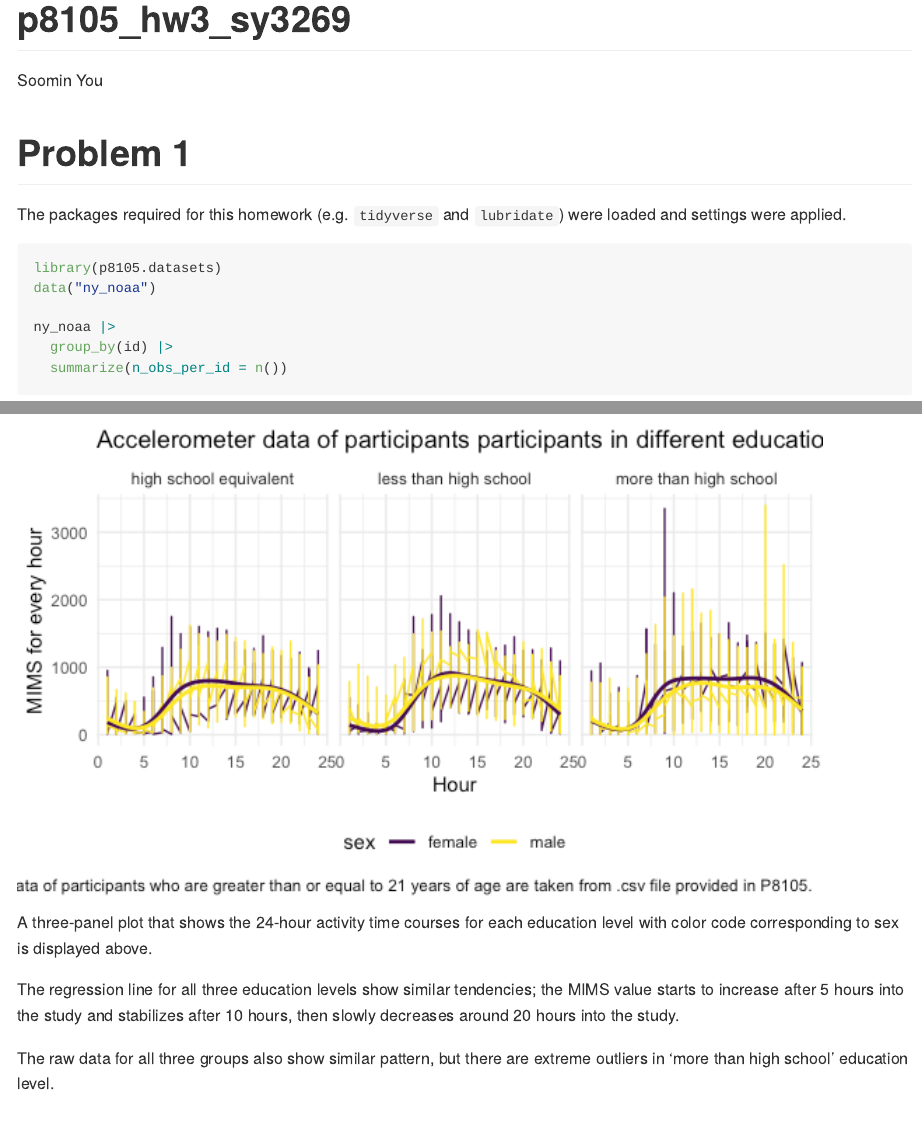
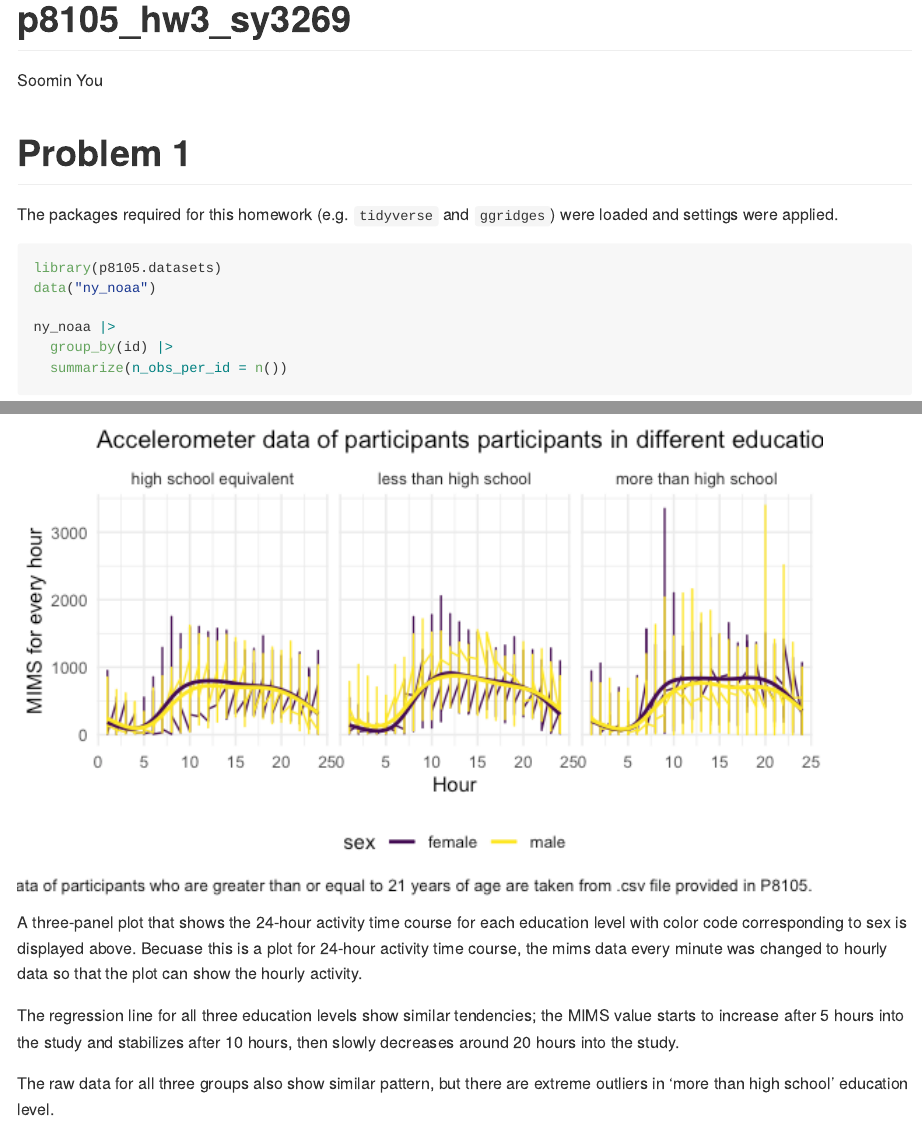
Before and after one commit to yousmni3269/p8105_hw3_sy3269, an R Markdown document (p8105_hw3_sy3269.Rmd): the page in a window 1100 px wide, from its top, and a second part further down, joined at a grey line. The pictures show the output file p8105_hw3_sy3269.md that the author committed with the source, drawn offline in the style of GitHub; long lines of code are wrapped.

Commit message:
comments were added for clarification of unit change in the last plot of problem 2

````diff
--- a/p8105_hw3_sy3269.Rmd
+++ b/p8105_hw3_sy3269.Rmd
@@ -28,7 +28,7 @@ scale_colour_discrete = scale_colour_viridis_d
 scale_fill_discrete = scale_fill_viridis_d
 ```
 
-The packages required for this homework (e.g. `tidyverse` and `lubridate`) were loaded and settings were applied.
+The packages required for this homework (e.g. `tidyverse` and `ggridges`) were loaded and settings were applied.
 
 ```{r noaa}
 library(p8105.datasets)
@@ -250,7 +250,7 @@ nhanes_data_df |>
   )
 ```
 
-A three-panel plot that shows the 24-hour activity time courses for each education level with color code corresponding to sex is displayed above.
+A three-panel plot that shows the 24-hour activity time course for each education level with color code corresponding to sex is displayed above. Becuase this is a plot for 24-hour activity time course, the mims data every minute was changed to hourly data so that the plot can show the hourly activity.
 
 The regression line for all three education levels show similar tendencies; the MIMS value starts to increase after 5 hours into the study and stabilizes after 10 hours, then slowly decreases around 20 hours into the study.
 
````
Also changed, not shown: p8105_hw3_sy3269.md.
